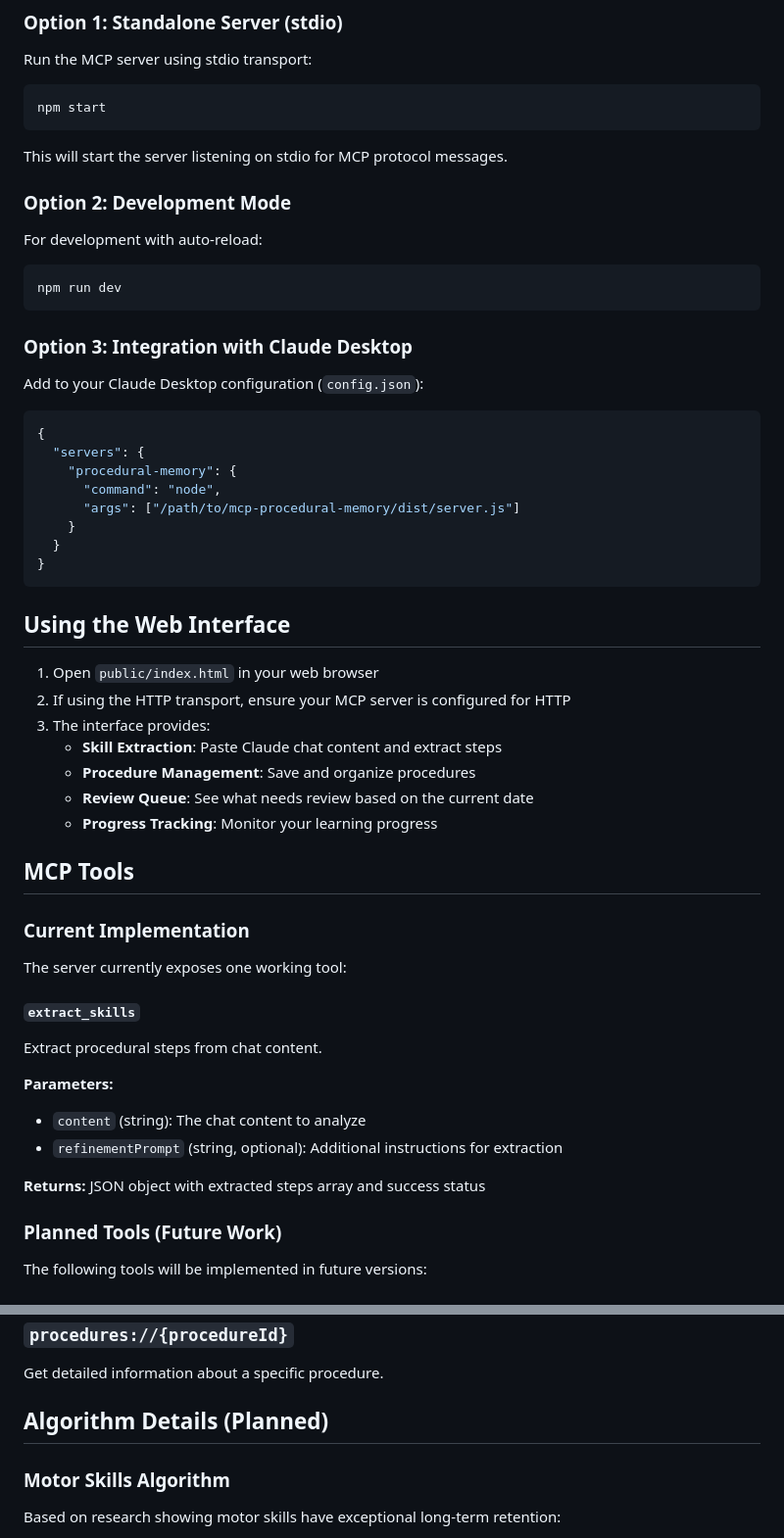
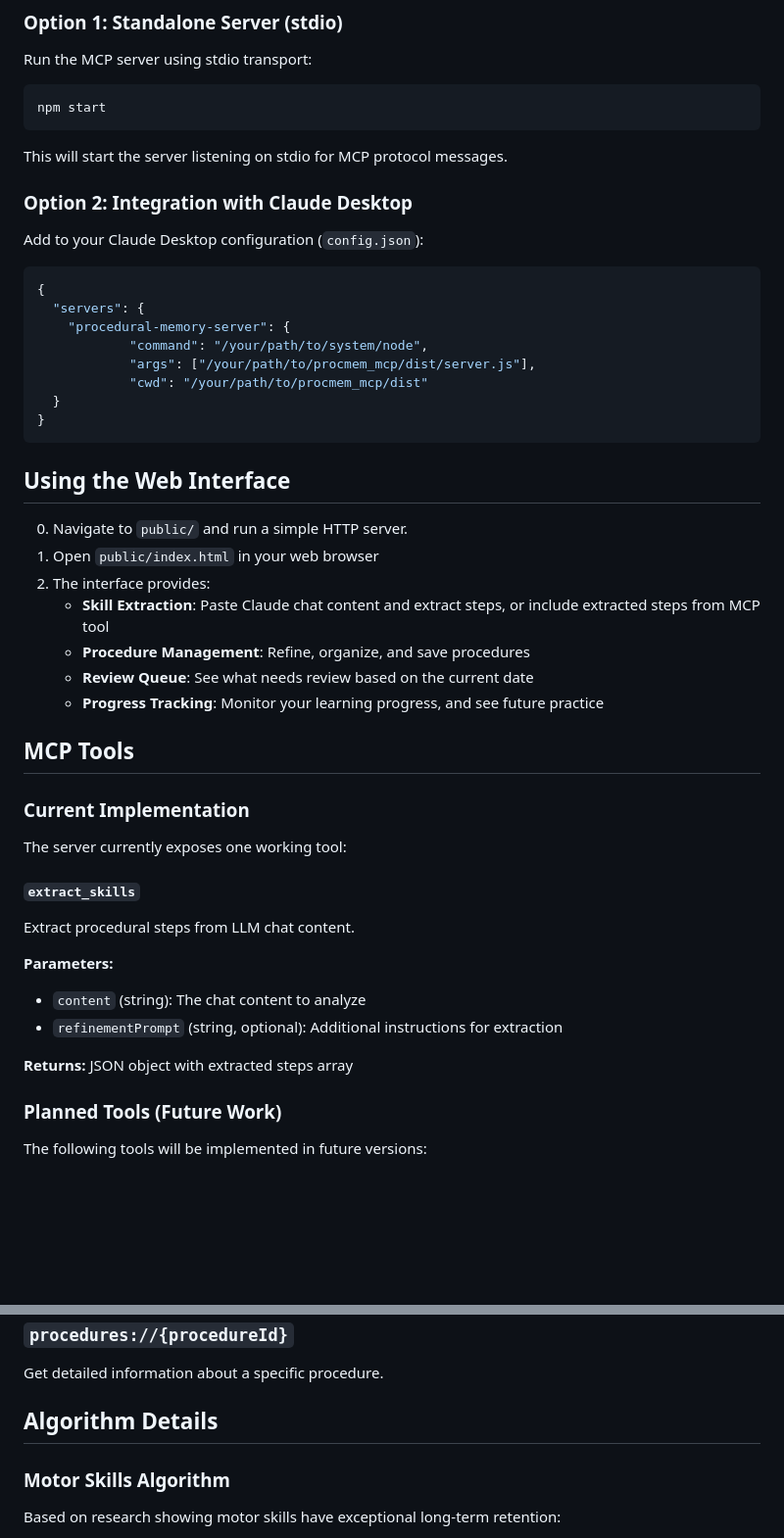
Before and after one commit to jmkopko/procmem_mcp, a Markdown page: README.md, 2 parts joined by grey strips. Shown at 98% size. Rendered like a GitHub page; blank space fills up the shorter version.

````diff
--- a/README.md
+++ b/README.md
@@ -69,38 +69,30 @@ npm start
 
 This will start the server listening on stdio for MCP protocol messages.
 
-### Option 2: Development Mode
 
-For development with auto-reload:
-
-```bash
-npm run dev
-```
-
-### Option 3: Integration with Claude Desktop
+### Option 2: Integration with Claude Desktop
 
 Add to your Claude Desktop configuration (`config.json`):
 
 ```json
 {
   "servers": {
-    "procedural-memory": {
-      "command": "node",
-      "args": ["/path/to/mcp-procedural-memory/dist/server.js"]
-    }
+    "procedural-memory-server": {
+            "command": "/your/path/to/system/node",
+            "args": ["/your/path/to/procmem_mcp/dist/server.js"],
+            "cwd": "/your/path/to/procmem_mcp/dist"
   }
 }
 ```
 
 ## Using the Web Interface
-
+0. Navigate to `public/` and run a simple HTTP server.
 1. Open `public/index.html` in your web browser
-2. If using the HTTP transport, ensure your MCP server is configured for HTTP
-3. The interface provides:
-   - **Skill Extraction**: Paste Claude chat content and extract steps
-   - **Procedure Management**: Save and organize procedures
+2. The interface provides:
+   - **Skill Extraction**: Paste Claude chat content and extract steps, or include extracted steps from MCP tool
+   - **Procedure Management**: Refine, organize, and save procedures
    - **Review Queue**: See what needs review based on the current date
-   - **Progress Tracking**: Monitor your learning progress
+   - **Progress Tracking**: Monitor your learning progress, and see future practice
 
 ## MCP Tools
 
@@ -109,13 +101,13 @@ Add to your Claude Desktop configuration (`config.json`):
 The server currently exposes one working tool:
 
 #### `extract_skills`
-Extract procedural steps from chat content.
+Extract procedural steps from LLM chat content.
 
 **Parameters:**
 - `content` (string): The chat content to analyze
 - `refinementPrompt` (string, optional): Additional instructions for extraction
 
-**Returns:** JSON object with extracted steps array and success status
+**Returns:** JSON object with extracted steps array
 
 ### Planned Tools (Future Work)
 
@@ -165,7 +157,7 @@ Get all saved procedures with summary information.
 ### `procedures://{procedureId}`
 Get detailed information about a specific procedure.
 
-## Algorithm Details (Planned)
+## Algorithm Details
 
 ### Motor Skills Algorithm
 Based on research showing motor skills have exceptional long-term retention:
````
Also changed, not shown: other parts of README.md (+12 -36 lines).
